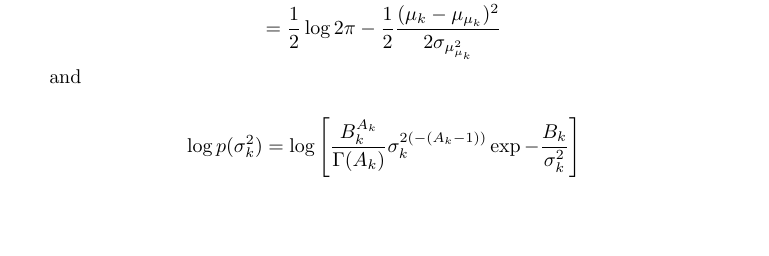
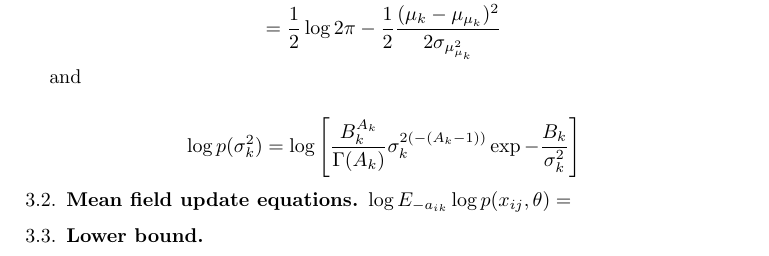
Before and after one commit to certifiedwaif/phd, a LaTeX paper (summary_variational_inference.tex): part of page 5 of 5, cut so that both start at the same text, the shorter picture padded with empty space. Compiled offline with pdfLaTeX.

Commit message:
Started mean field update equations.

```diff
--- a/summary_variational_inference.tex
+++ b/summary_variational_inference.tex
@@ -291,4 +291,11 @@ and
 \begin{align*}
 \log{p(\sigma_k^2)} &= \log{\left [ \frac{B_k^{A_k}}{\Gamma(A_k)} \sigma_k^{2 (-(A_k - 1))} \exp{-\frac{B_k}{\sigma_k^2}} \right ]}
 \end{align*}
+
+\subsection{Mean field update equations}
+$\log{E_{-a_{ik}} \log{p(x_{ij}, \theta)}} = $
+
+\subsection{Lower bound}
+
+
 \end{document}
```
